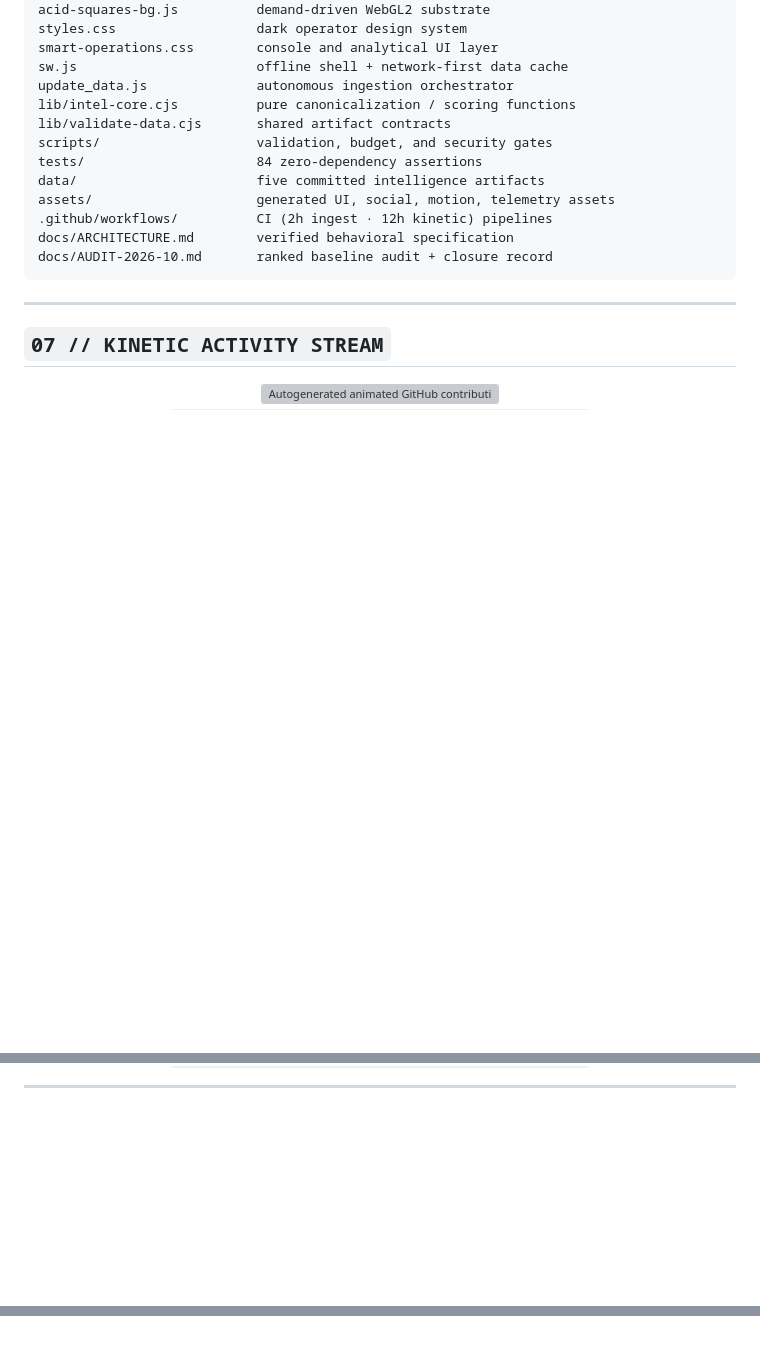
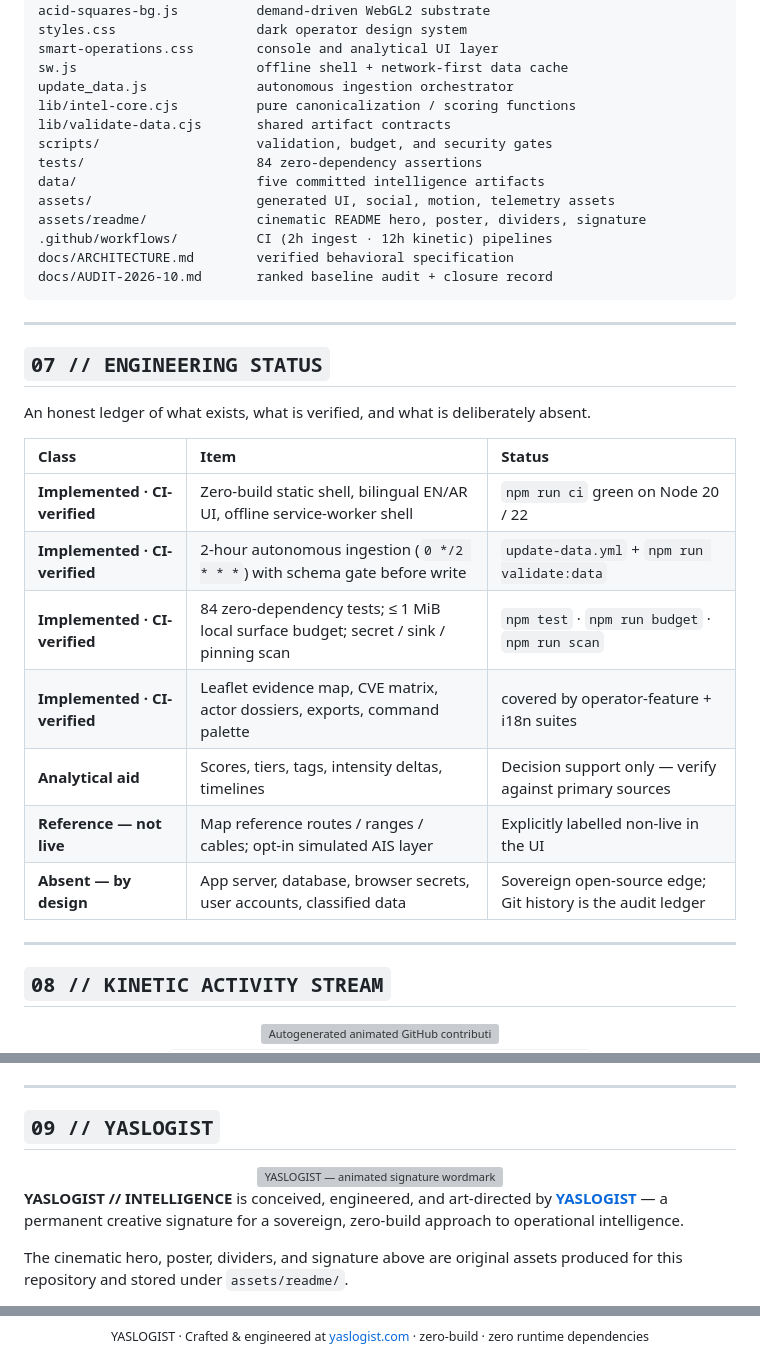
Before and after one commit to YASLOGIST/yaslogist-intelligence, a Markdown page: README.md, 3 parts joined by grey strips. Rendered like a GitHub page; folded sections open; blank space fills up the shorter version; grey boxes are pictures that could not be loaded.

```diff
--- a/README.md
+++ b/README.md
@@ -320,6 +336,7 @@ scripts/                    validation, budget, and security gates
 tests/                      84 zero-dependency assertions
 data/                       five committed intelligence artifacts
 assets/                     generated UI, social, motion, telemetry assets
+assets/readme/              cinematic README hero, poster, dividers, signature
 .github/workflows/          CI (2h ingest · 12h kinetic) pipelines
 docs/ARCHITECTURE.md        verified behavioral specification
 docs/AUDIT-2026-10.md       ranked baseline audit + closure record
@@ -329,7 +346,23 @@ docs/AUDIT-2026-10.md       ranked baseline audit + closure record
 
 ---
 
-## `07 // KINETIC ACTIVITY STREAM`
+## `07 // ENGINEERING STATUS`
+
+An honest ledger of what exists, what is verified, and what is deliberately absent.
+
+| Class | Item | Status |
+|:--|:--|:--|
+| **Implemented · CI-verified** | Zero-build static shell, bilingual EN/AR UI, offline service-worker shell | `npm run ci` green on Node 20 / 22 |
+| **Implemented · CI-verified** | 2-hour autonomous ingestion (`0 */2 * * *`) with schema gate before write | `update-data.yml` + `npm run validate:data` |
+| **Implemented · CI-verified** | 84 zero-dependency tests; ≤ 1 MiB local surface budget; secret / sink / pinning scan | `npm test` · `npm run budget` · `npm run scan` |
+| **Implemented · CI-verified** | Leaflet evidence map, CVE matrix, actor dossiers, exports, command palette | covered by operator-feature + i18n suites |
+| **Analytical aid** | Scores, tiers, tags, intensity deltas, timelines | Decision support only — verify against primary sources |
+| **Reference — not live** | Map reference routes / ranges / cables; opt-in simulated AIS layer | Explicitly labelled non-live in the UI |
+| **Absent — by design** | App server, database, browser secrets, user accounts, classified data | Sovereign open-source edge; Git history is the audit ledger |
+
+---
+
+## `08 // KINETIC ACTIVITY STREAM`
 
 <div align="center">
   <img src="assets/github-contribution-grid-snake-dark.svg" width="100%" alt="Autogenerated animated GitHub contribution stream" />
@@ -340 +377,15 @@ docs/AUDIT-2026-10.md       ranked baseline audit + closure record
 ---
+
+## `09 // YASLOGIST`
+
+<div align="center">
+  <img src="./assets/readme/yaslogist-signature.svg" width="420" alt="YASLOGIST — animated signature wordmark" />
+</div>
+
+**YASLOGIST // INTELLIGENCE** is conceived, engineered, and art-directed by
+[**YASLOGIST**](https://www.yaslogist.com) — a permanent creative signature
+for a sovereign, zero-build approach to operational intelligence.
+
+The cinematic hero, poster, dividers, and signature above are original assets
+produced for this repository and stored under `assets/readme/`.
+
@@ -346,3 +406,7 @@ docs/AUDIT-2026-10.md       ranked baseline audit + closure record
   <a href="docs/AUDIT-2026-10.md">AUDIT</a> ·
   <a href="CHANGELOG.md">CHANGELOG</a>
 </div>
+
+<div align="center">
+  <sub>YASLOGIST · Crafted &amp; engineered at <a href="https://www.yaslogist.com">yaslogist.com</a> · zero-build · zero runtime dependencies</sub>
+</div>
```
Also changed, not shown: other parts of README.md (+31 -2 lines), assets/readme/yaslogist-hero.png (added), 3 other files.
